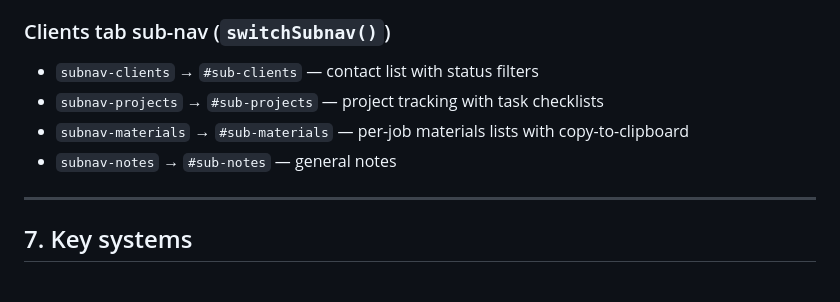
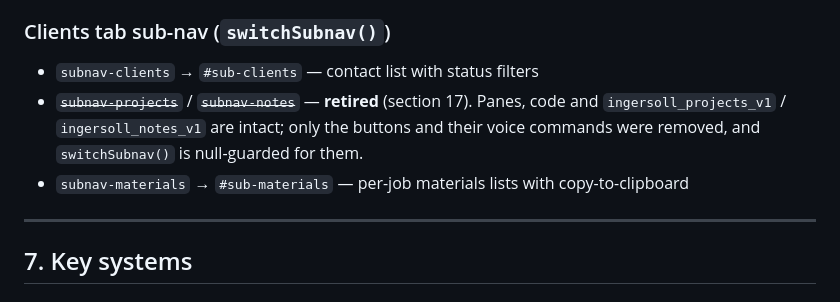
Before and after one commit to digitalcheesephotography-dev/paintpro, a Markdown page: CLAUDE.md, the part around one of its changes. GitHub-like rendering.

```diff
--- a/CLAUDE.md
+++ b/CLAUDE.md
@@ -189,9 +188,8 @@ These rules apply to bid PDFs/DOCX James generates **outside** the app (in chat)
 
 ### Clients tab sub-nav (`switchSubnav()`)
 - `subnav-clients` → `#sub-clients` — contact list with status filters
-- `subnav-projects` → `#sub-projects` — project tracking with task checklists
+- ~~`subnav-projects`~~ / ~~`subnav-notes`~~ — **retired** (section 17). Panes, code and `ingersoll_projects_v1` / `ingersoll_notes_v1` are intact; only the buttons and their voice commands were removed, and `switchSubnav()` is null-guarded for them.
 - `subnav-materials` → `#sub-materials` — per-job materials lists with copy-to-clipboard
-- `subnav-notes` → `#sub-notes` — general notes
 
 ---
 
```
Also changed, not shown: other parts of CLAUDE.md (+42 -14 lines).
